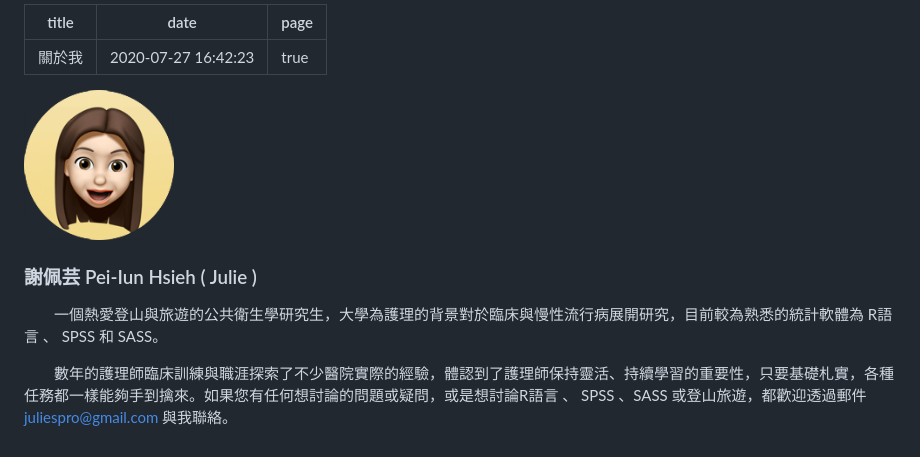
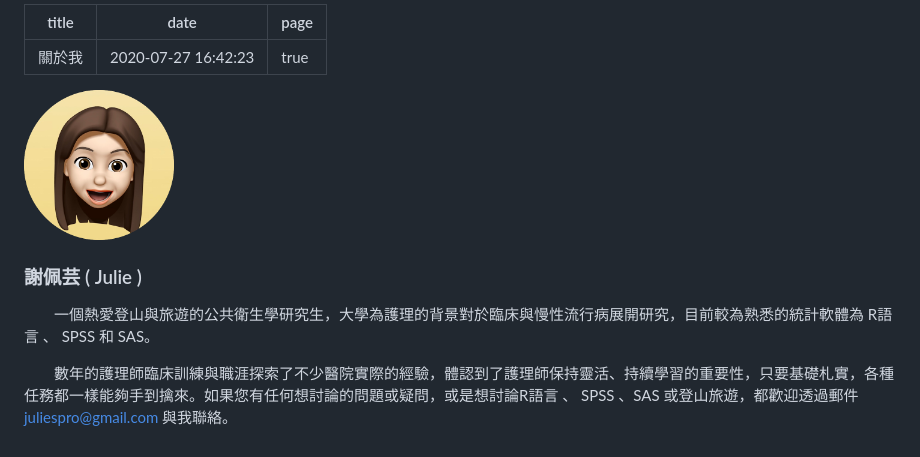
Before and after one commit to juliespro/juliespro, a Markdown page: pages/about.tw.md, the part around the change. Rendered like a GitHub page; pictures changed too: src/images/julie-icon.png.

```diff
--- a/pages/about.tw.md
+++ b/pages/about.tw.md
@@ -6,8 +6,8 @@ page: true
 
 <img src="../src/images/julie-icon.png" width="150">
 
-### 謝佩芸 Pei-Iun Hsieh ( Julie )
+### 謝佩芸 ( Julie )
 
-　　一個熱愛登山與旅遊的公共衛生學研究生，大學為護理的背景對於臨床與慢性流行病展開研究，目前較為熟悉的統計軟體為 R語言 、 SPSS 和 SASS。
+　　一個熱愛登山與旅遊的公共衛生學研究生，大學為護理的背景對於臨床與慢性流行病展開研究，目前較為熟悉的統計軟體為 R語言 、 SPSS 和 SAS。
 
-　　數年的護理師臨床訓練與職涯探索了不少醫院實際的經驗，體認到了護理師保持靈活、持續學習的重要性，只要基礎札實，各種任務都一樣能夠手到擒來。如果您有任何想討論的問題或疑問，或是想討論R語言 、 SPSS 、SASS  或登山旅遊，都歡迎透過郵件 juliespro@gmail.com 與我聯絡。
+　　數年的護理師臨床訓練與職涯探索了不少醫院實際的經驗，體認到了護理師保持靈活、持續學習的重要性，只要基礎札實，各種任務都一樣能夠手到擒來。如果您有任何想討論的問題或疑問，或是想討論R語言 、 SPSS 、SAS  或登山旅遊，都歡迎透過郵件 juliespro@gmail.com 與我聯絡。
```
Also changed, not shown: pages/contact.tw.md (+1 -1 lines), 5 other files.
